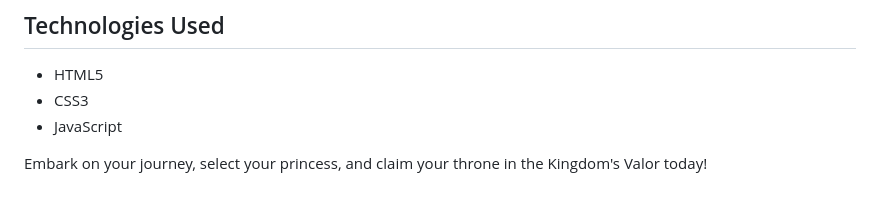
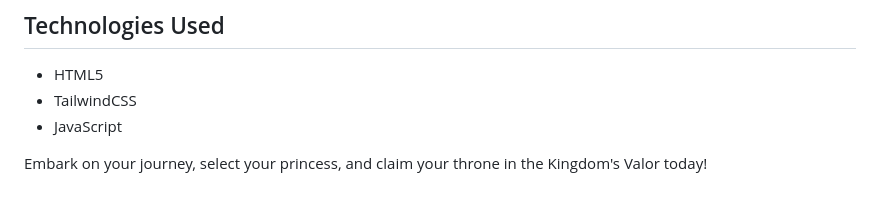
Before and after one commit to WebDevVenus/kingdom, a Markdown page: README.md, the part around the change. GitHub-like rendering.

```diff
--- a/README.md
+++ b/README.md
@@ -60,7 +60,7 @@ This HTML document is the main structure for the "Kingdom" fantasy game-themed w
 ## Technologies Used
 
 - HTML5
-- CSS3
+- TailwindCSS
 - JavaScript
 
 Embark on your journey, select your princess, and claim your throne in the Kingdom's Valor today!
```
